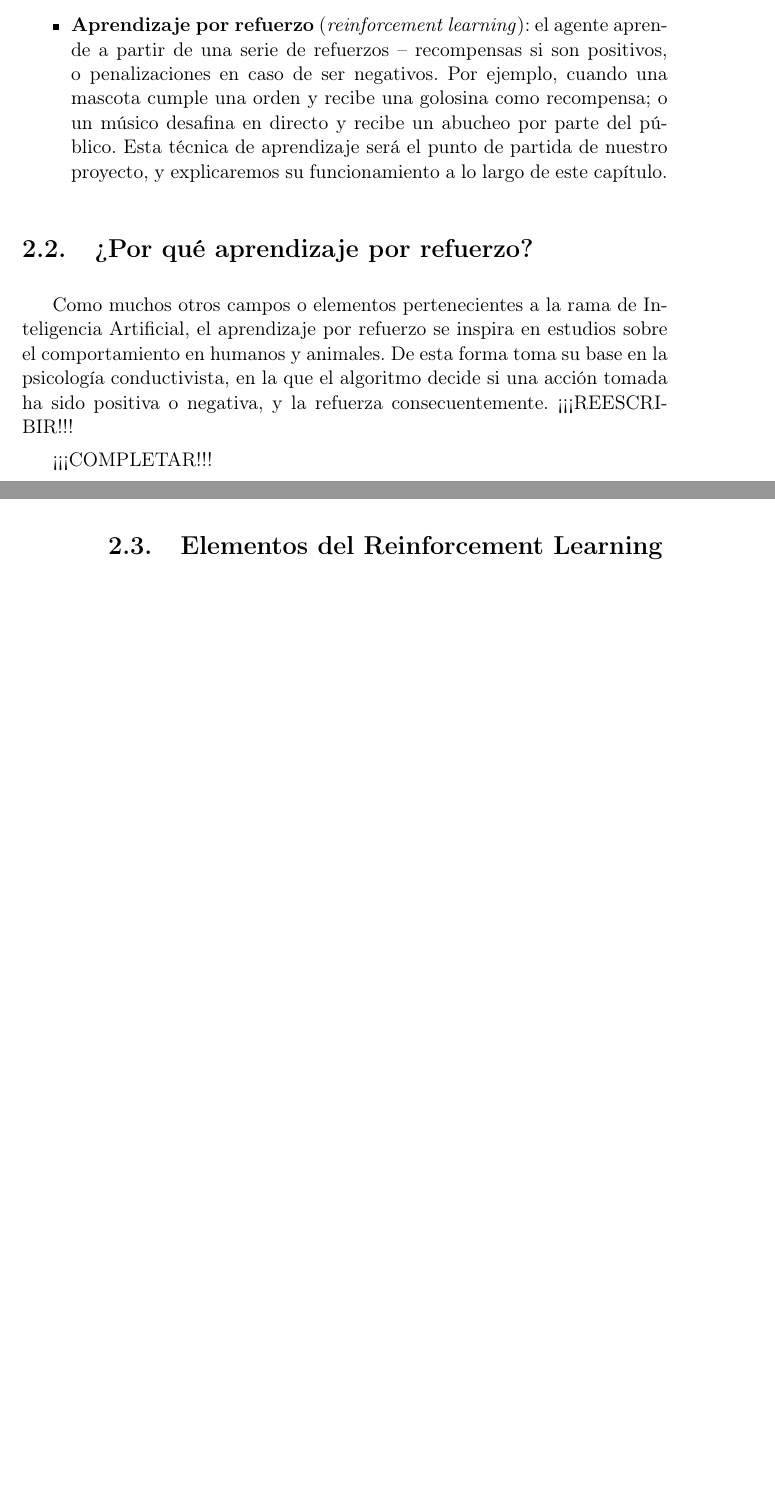
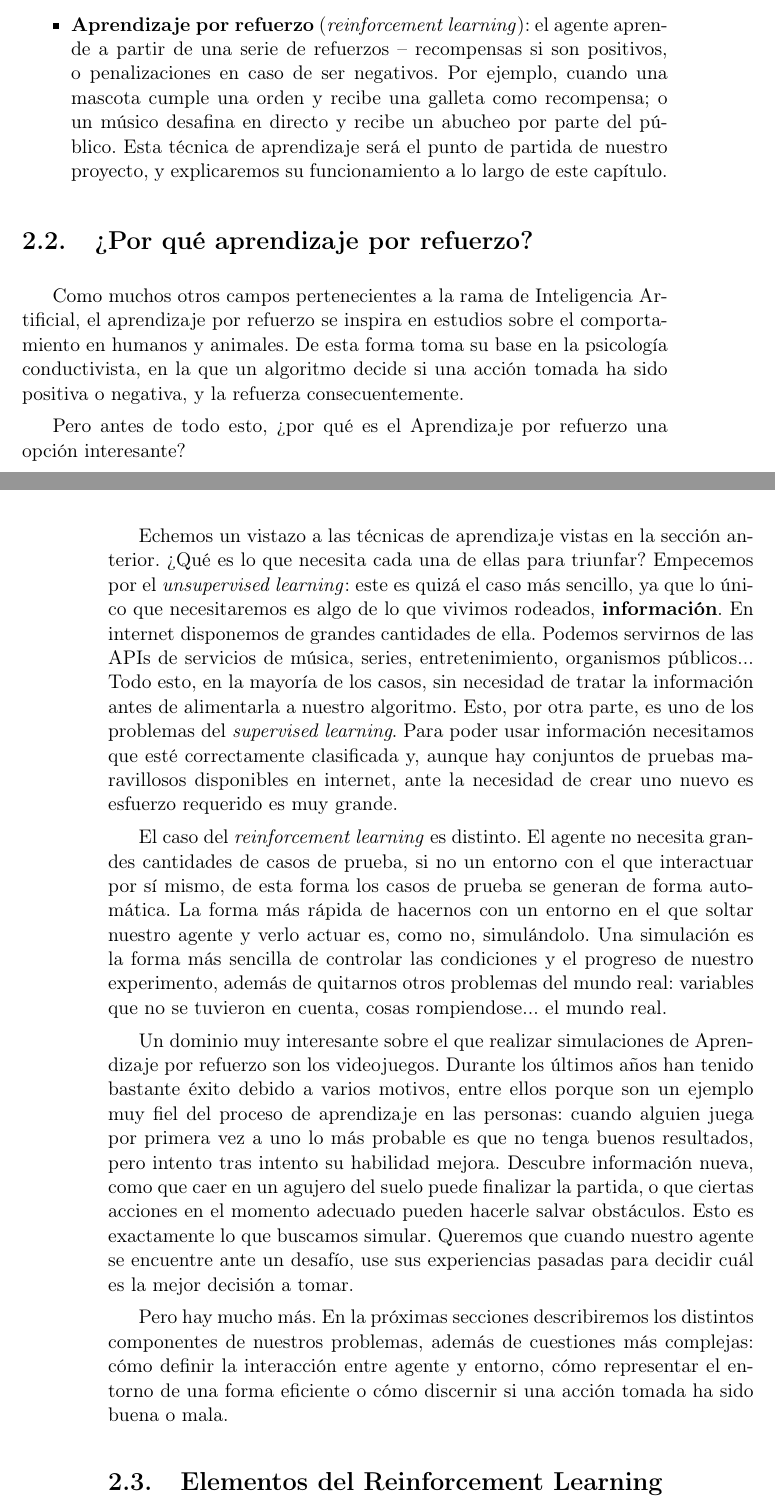
Before and after one commit to delcanovega/TFG-Memoria, a LaTeX book (TFMTeXiS.tex, which reads Capitulos/ReinforcementLearning.tex): two parts of pages 29 and 30 of 36, joined at a grey line, cut so that both start at the same text, the shorter picture padded with empty space. Compiled offline with pdfLaTeX; a LaTeX package or settings file that is missing is left out.

Commit message:
Capítulo 2: ¿Por qué aprendizaje por refuerzo?

```diff
--- a/Capitulos/ReinforcementLearning.tex
+++ b/Capitulos/ReinforcementLearning.tex
@@ -28,15 +28,23 @@ Una de las funciones humanas de las que necesitaremos dotar a nuestra máquina e
 
 El campo del \textbf{aprendizaje automático} (o \textit{machine learning}) se encarga de esta tarea, a través de la generalización y la búsquedas de patrones en experiencias pasadas. En función del tipo de \textit{feedback} obtenido existen diferentes técnicas de aprendizaje, diseñadas para distintos casos y objetivos:
 \begin{itemize}
-    \item \textbf{Aprendizaje supervisado} (\textit{supervised learning}): el agente observa una serie de ejemplos de entradas y salidas, aprendiendo una función que es capaz de asignar a una entrada su salida correspondiente. Se llama \textbf{supervisado} porque esta serie de ejemplos, llamado conjunto de entrenamiento, deberá estar correctamente clasificado en un primer momento (es decir, supervisado por un humano). Podría decirse que el agente aprende en base a estas experiencias, hasta que llegado un punto sea capaz de clasificar una entrada completamente nueva. La exactitud de esta clasificación dependerá del entrenamiento recibido; más adelante en el proyecto haremos uso de esta técnica de aprendizaje.
-    \item \textbf{Aprendizaje no supervisado} (\textit{unsupervised learning}): a diferencia del supervisado, en el aprendizaje no supervisado los ejemplos no cuentan con un valor de salida. En su lugar el agente busca patrones en la entrada. Uno de los usos más comunes del aprendizaje no supervisado es el \textbf{clustering}: la agrupación de ejemplos en grupos que comparten características comunes. Por ejemplo, la agrupación de películas con características similares, de modo que si a un usuario le resultan interesantes varias de un mismo \textit{cluster} es muy probable que también disfrute de otros elementos de esa misma agrupación – es decir, recomendadores.
-    \item \textbf{Aprendizaje por refuerzo} (\textit{reinforcement learning}): el agente aprende a partir de una serie de refuerzos – recompensas si son positivos, o penalizaciones en caso de ser negativos. Por ejemplo, cuando una mascota cumple una orden y recibe una golosina como recompensa; o un músico desafina en directo y recibe un abucheo por parte del público. Esta técnica de aprendizaje será el punto de partida de nuestro proyecto, y explicaremos su funcionamiento a lo largo de este capítulo.
+    \item \textbf{Aprendizaje supervisado} (\textit{supervised learning}): el agente observa una serie de ejemplos de entradas y salidas, aprendiendo una función que es capaz de asignar a una entrada su salida correspondiente. Se llama \textbf{supervisado} porque esta serie de ejemplos, llamado conjunto de entrenamiento, deberá estar correctamente clasificado en un primer momento (es decir, supervisado por un humano). Podría decirse que el agente aprende en base a estas experiencias, hasta que llegado un punto es capaz de clasificar una entrada completamente nueva. La exactitud de esta clasificación dependerá del entrenamiento recibido; más adelante en el proyecto haremos uso de esta técnica de aprendizaje.
+    \item \textbf{Aprendizaje no supervisado} (\textit{unsupervised learning}): a diferencia del supervisado, en el aprendizaje no supervisado los ejemplos no cuentan con una etiqueta que los clasifica inequívocamente. En su lugar el agente busca patrones en el conjunto de entrada, intentando extraer características comunes de sus elementos. Uno de los usos más comunes del aprendizaje no supervisado es el \textbf{clustering}: la agrupación de ejemplos en grupos que comparten características comunes. Por ejemplo, la agrupación de películas con características similares, de modo que si a un usuario le resultan interesantes varias de un mismo \textit{cluster} es muy probable que también disfrute de otros elementos de esa misma agrupación – es decir, recomendadores.
+    \item \textbf{Aprendizaje por refuerzo} (\textit{reinforcement learning}): el agente aprende a partir de una serie de refuerzos – recompensas si son positivos, o penalizaciones en caso de ser negativos. Por ejemplo, cuando una mascota cumple una orden y recibe una galleta como recompensa; o un músico desafina en directo y recibe un abucheo por parte del público. Esta técnica de aprendizaje será el punto de partida de nuestro proyecto, y explicaremos su funcionamiento a lo largo de este capítulo.
 \end{itemize}
 
 \section{¿Por qué aprendizaje por refuerzo?}
-Como muchos otros campos o elementos pertenecientes a la rama de Inteligencia Artificial, el aprendizaje por refuerzo se inspira en estudios sobre el comportamiento en humanos y animales. De esta forma toma su base en la psicología conductivista, en la que el algoritmo decide si una acción tomada ha sido positiva o negativa, y la refuerza consecuentemente. ¡¡¡REESCRIBIR!!!
+Como muchos otros campos pertenecientes a la rama de Inteligencia Artificial, el aprendizaje por refuerzo se inspira en estudios sobre el comportamiento en humanos y animales. De esta forma toma su base en la psicología conductivista, en la que un algoritmo decide si una acción tomada ha sido positiva o negativa, y la refuerza consecuentemente.
 
-¡¡¡COMPLETAR!!!
+Pero antes de todo esto, ¿por qué es el Aprendizaje por refuerzo una opción interesante?
+
+Echemos un vistazo a las técnicas de aprendizaje vistas en la sección anterior. ¿Qué es lo que necesita cada una de ellas para triunfar? Empecemos por el \textit{unsupervised learning}: este es quizá el caso más sencillo, ya que lo único que necesitaremos es algo de lo que vivimos rodeados, \textbf{información}. En internet disponemos de grandes cantidades de ella. Podemos servirnos de las APIs de servicios de música, series, entretenimiento, organismos públicos... Todo esto, en la mayoría de los casos, sin necesidad de tratar la información antes de alimentarla a nuestro algoritmo. Esto, por otra parte, es uno de los problemas del \textit{supervised learning}. Para poder usar información necesitamos que esté correctamente clasificada y, aunque hay conjuntos de pruebas maravillosos disponibles en internet, ante la necesidad de crear uno nuevo es esfuerzo requerido es muy grande.
+
+El caso del \textit{reinforcement learning} es distinto. El agente no necesita grandes cantidades de casos de prueba, si no un entorno con el que interactuar por sí mismo, de esta forma los casos de prueba se generan de forma automática. La forma más rápida de hacernos con un entorno en el que soltar nuestro agente y verlo actuar es, como no, simulándolo. Una simulación es la forma más sencilla de controlar las condiciones y el progreso de nuestro experimento, además de quitarnos otros problemas del mundo real: variables que no se tuvieron en cuenta, cosas rompiendose... el mundo real.
+
+Un dominio muy interesante sobre el que realizar simulaciones de Aprendizaje por refuerzo son los videojuegos. Durante los últimos años han tenido bastante éxito debido a varios motivos, entre ellos porque son un ejemplo muy fiel del proceso de aprendizaje en las personas: cuando alguien juega por primera vez a uno lo más probable es que no tenga buenos resultados, pero intento tras intento su habilidad mejora. Descubre información nueva, como que caer en un agujero del suelo puede finalizar la partida, o que ciertas acciones en el momento adecuado pueden hacerle salvar obstáculos. Esto es exactamente lo que buscamos simular. Queremos que cuando nuestro agente se encuentre ante un desafío, use sus experiencias pasadas para decidir cuál es la mejor decisión a tomar.
+
+Pero hay mucho más. En la próximas secciones describiremos los distintos componentes de nuestros problemas, además de cuestiones más complejas: cómo definir la interacción entre agente y entorno, cómo representar el entorno de una forma eficiente o cómo discernir si una acción tomada ha sido buena o mala.
 
 \section{Elementos del Reinforcement Learning}
 A lo largo de este capítulo el término ``agente'' ha aparecido en repetidas ocasiones. Un \textbf{agente} no es más que el sujeto de nuestro experimento. Si nos encontrasemos en el mundo real un agente podría ser un ratón intentando salir de un laberinto. En nuestro contexto software, llamamos agente a un programa capaz de interactuar con el \textbf{entorno}, aprender de él y \textbf{tomar decisiones}.
```
Also changed, not shown: Capitulos/ReinforcementLearning.tex (2 more changed lines).
